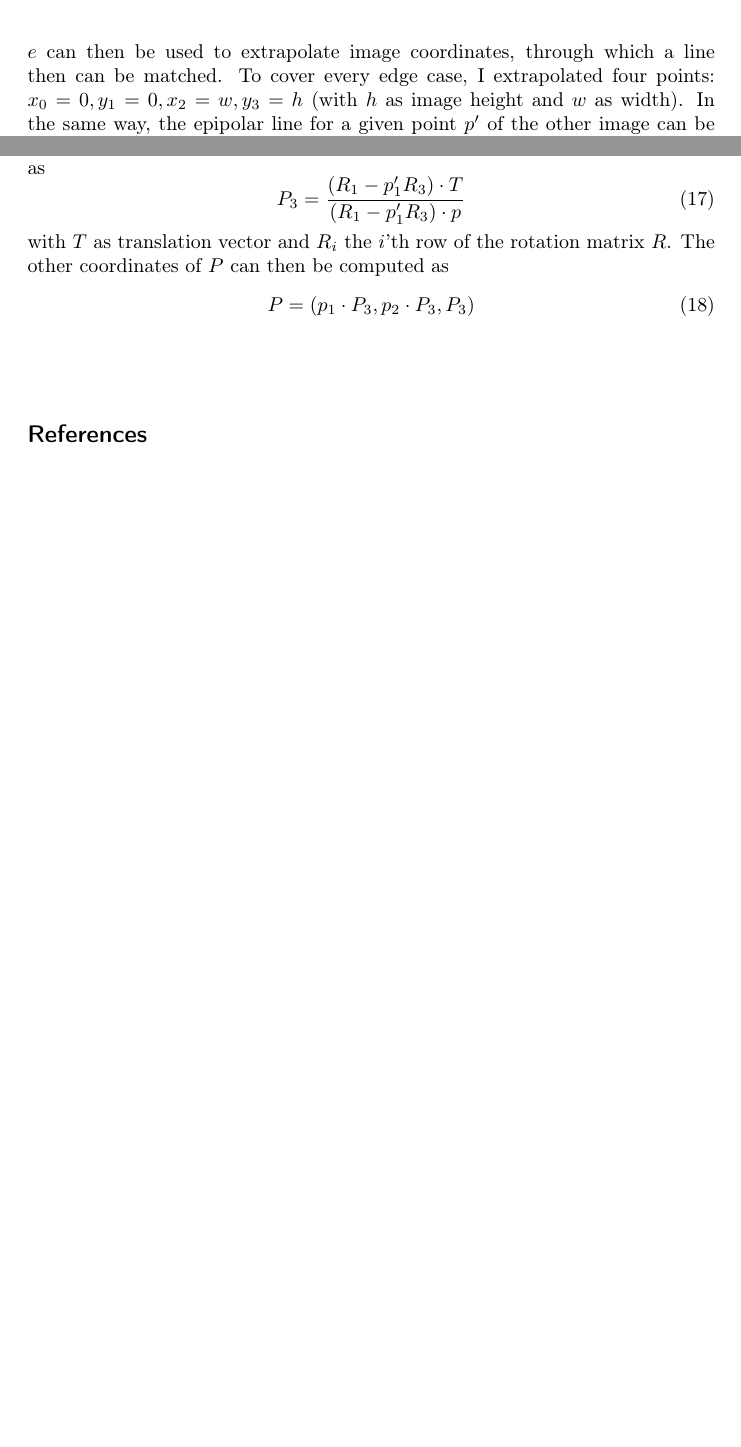
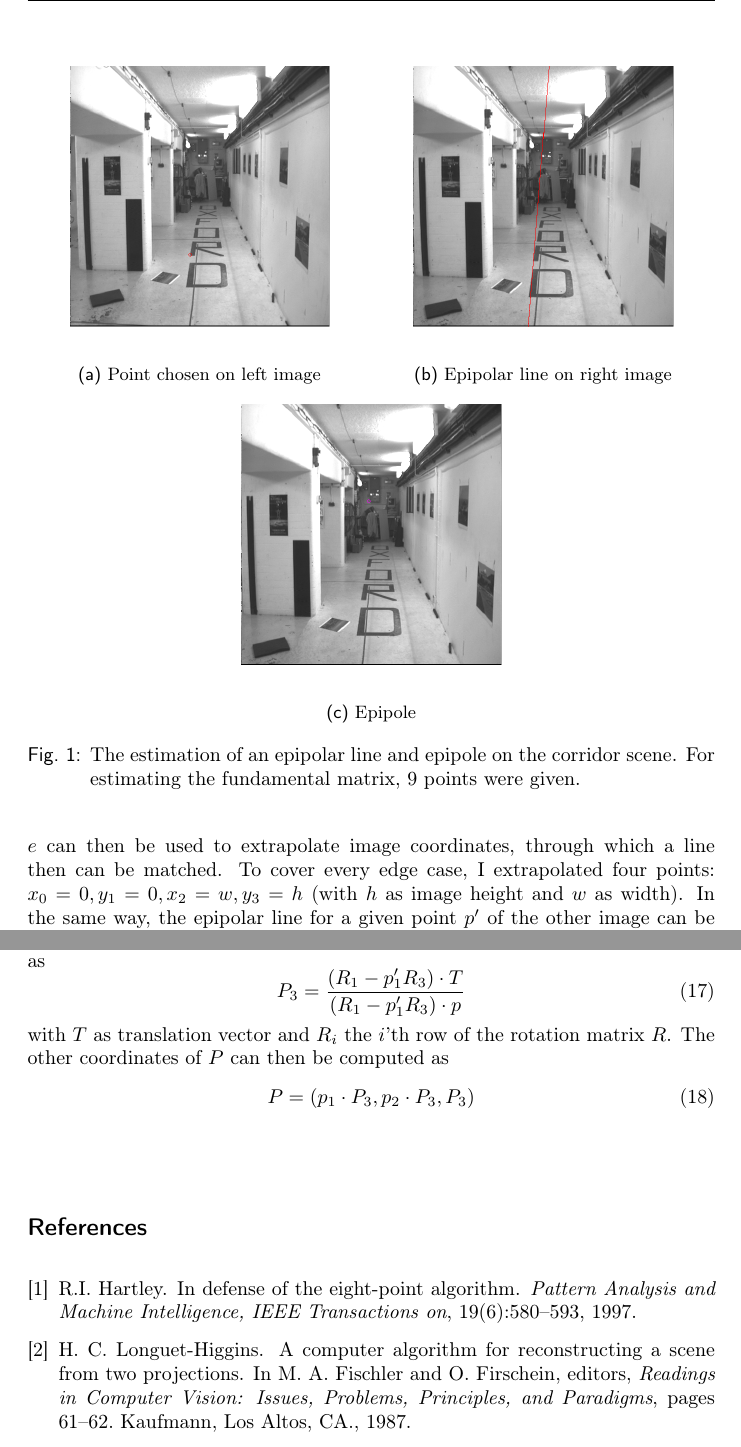
Before and after one commit to panmari/cv2013, a LaTeX problem sheet (assignment_2/Report_2_Stefan_Moser.tex, which reads assignment_2/Report_2_Stefan_Moser.bib): two parts of pages 3 and 4 of 4 before the commit and two parts of pages 3 and 5 of 5 after it, joined at a grey line, cut at the place of the change, the shorter picture padded with empty space. Compiled offline with pdfLaTeX.

Commit message:
added some images to report
and added bibtex file to repo

```diff
--- /dev/null
+++ b/assignment_2/Report_2_Stefan_Moser.bib
@@ -0,0 +1,3 @@
+@ARTICLE{601246,
+author={Hartley, R.I.},
+journal={Pattern Analysis and Machine Intelligence, IEEE Transactions on},
@@ -0,0 +8 @@
+pages={580-593},
@@ -0,0 +17,7 @@
+  BOOKTITLE = {Readings in Computer Vision: Issues, Problems, Principles, and Paradigms},
+  EDITOR = {M. A. Fischler and O. Firschein},
+  PUBLISHER = {Kaufmann},
+  ADDRESS = {Los Altos, CA.},
+  PAGES = {61-62},
+  KEYWORDS = {vision}
+  }
--- a/assignment_2/Report_2_Stefan_Moser.tex
+++ b/assignment_2/Report_2_Stefan_Moser.tex
@@ -124,6 +124,23 @@ In the same way, the epipolar line for a given point $p'$ of the other image can
 \begin{equation}
 	e' = F^Tp'
 \end{equation}
+\begin{figure}
+\centering
+\begin{subfigure}{0.49\textwidth}
+   \includegraphics[width=\textwidth]{corridor_epipolar_line}
+   \caption{Point chosen on left image}
+\end{subfigure}
+\begin{subfigure}{0.49\textwidth}
+   \includegraphics[width=\textwidth]{corridor_epipolar_line_r}
+   \caption{Epipolar line on right image}
+\end{subfigure}
+\begin{subfigure}{0.49\textwidth}
+   \includegraphics[width=\textwidth]{corridor_epipole}
+   \caption{Epipole}
+\end{subfigure}
+\caption{The estimation of an epipolar line and epipole
+on the corridor scene. For estimating the fundamental matrix, 9 points were given.}
+\end{figure}
 
 \subsubsection{Computing the epipoles}
 We know that the epipoles lie in the null space of $F$ respectively $F'$. For
```
Also changed, not shown: assignment_2/corridor_epipolar_line.png (added), assignment_2/corridor_epipolar_line_r.png (added), assignment_2/corridor_epipole.png (added), assignment_2/cow_depths.png (added), assignment_2/cow_depths_above.png (added), assignment_2/cow_depths_side.png (added), assignment_2/Report_2_Stefan_Moser.bib (12 more changed lines).
